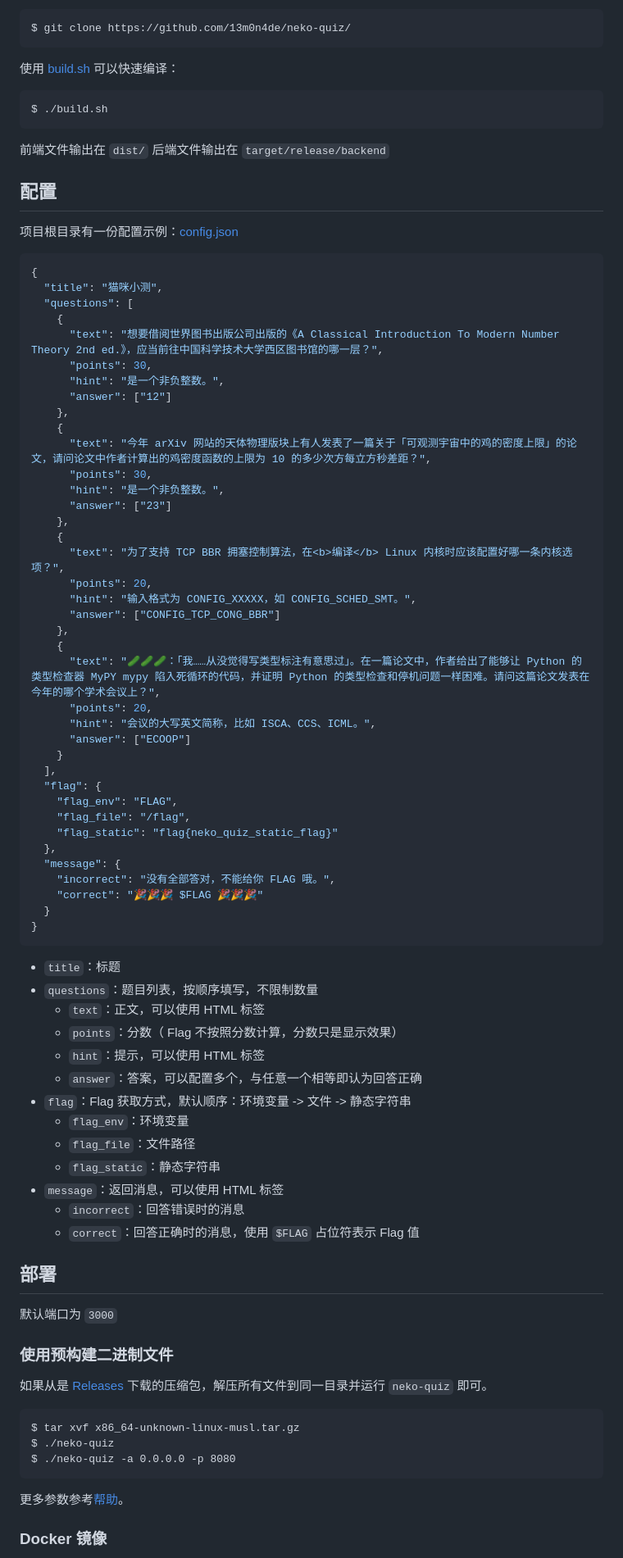
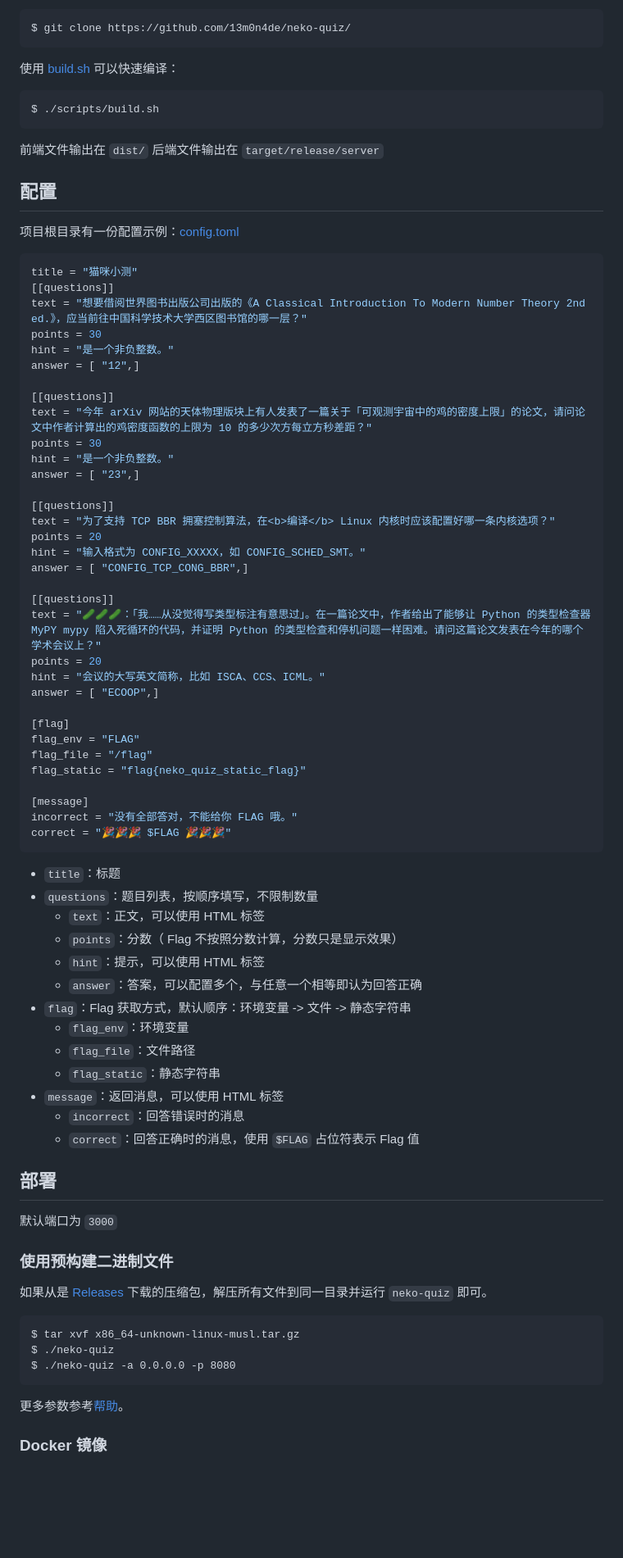
Before and after one commit to 13m0n4de/neko-quiz, a Markdown page: README.md, the part around one of its changes. Shown at 82% size. GitHub-like rendering; blank space fills up the shorter version.

Commit message:
:memo: 更新关于配置文件的说明，格式化文件

````diff
--- a/README.md
+++ b/README.md
@@ -55,68 +55,63 @@ $ git clone https://github.com/13m0n4de/neko-quiz/
 
 ```
-$ ./build.sh
+$ ./scripts/build.sh
 ```
 
-前端文件输出在 `dist/` 后端文件输出在 `target/release/backend`
+前端文件输出在 `dist/` 后端文件输出在 `target/release/server`
 
 ## 配置
 
-项目根目录有一份配置示例：[config.json](config.json)
+项目根目录有一份配置示例：[config.toml](config.toml)
 
-```json
-{
-  "title": "猫咪小测",
-  "questions": [
-    {
-      "text": "想要借阅世界图书出版公司出版的《A Classical Introduction To Modern Number Theory 2nd ed.》，应当前往中国科学技术大学西区图书馆的哪一层？",
-      "points": 30,
-      "hint": "是一个非负整数。",
-      "answer": ["12"]
-    },
-    {
-      "text": "今年 arXiv 网站的天体物理版块上有人发表了一篇关于「可观测宇宙中的鸡的密度上限」的论文，请问论文中作者计算出的鸡密度函数的上限为 10 的多少次方每立方秒差距？",
-      "points": 30,
-      "hint": "是一个非负整数。",
-      "answer": ["23"]
-    },
-    {
-      "text": "为了支持 TCP BBR 拥塞控制算法，在<b>编译</b> Linux 内核时应该配置好哪一条内核选项？",
-      "points": 20,
-      "hint": "输入格式为 CONFIG_XXXXX，如 CONFIG_SCHED_SMT。",
-      "answer": ["CONFIG_TCP_CONG_BBR"]
-    },
-    {
-      "text": "🥒🥒🥒：「我……从没觉得写类型标注有意思过」。在一篇论文中，作者给出了能够让 Python 的类型检查器 MyPY mypy 陷入死循环的代码，并证明 Python 的类型检查和停机问题一样困难。请问这篇论文发表在今年的哪个学术会议上？",
-      "points": 20,
-      "hint": "会议的大写英文简称，比如 ISCA、CCS、ICML。",
-      "answer": ["ECOOP"]
-    }
-  ],
-  "flag": {
-    "flag_env": "FLAG",
-    "flag_file": "/flag",
-    "flag_static": "flag{neko_quiz_static_flag}"
-  },
-  "message": {
-    "incorrect": "没有全部答对，不能给你 FLAG 哦。",
-    "correct": "🎉🎉🎉 $FLAG 🎉🎉🎉"
-  }
-}
+```toml
+title = "猫咪小测"
+[[questions]]
+text = "想要借阅世界图书出版公司出版的《A Classical Introduction To Modern Number Theory 2nd ed.》，应当前往中国科学技术大学西区图书馆的哪一层？"
+points = 30
+hint = "是一个非负整数。"
+answer = [ "12",]
+
+[[questions]]
+text = "今年 arXiv 网站的天体物理版块上有人发表了一篇关于「可观测宇宙中的鸡的密度上限」的论文，请问论文中作者计算出的鸡密度函数的上限为 10 的多少次方每立方秒差距？"
+points = 30
+hint = "是一个非负整数。"
+answer = [ "23",]
+
+[[questions]]
+text = "为了支持 TCP BBR 拥塞控制算法，在<b>编译</b> Linux 内核时应该配置好哪一条内核选项？"
+points = 20
+hint = "输入格式为 CONFIG_XXXXX，如 CONFIG_SCHED_SMT。"
+answer = [ "CONFIG_TCP_CONG_BBR",]
+
+[[questions]]
+text = "🥒🥒🥒：「我……从没觉得写类型标注有意思过」。在一篇论文中，作者给出了能够让 Python 的类型检查器 MyPY mypy 陷入死循环的代码，并证明 Python 的类型检查和停机问题一样困难。请问这篇论文发表在今年的哪个学术会议上？"
+points = 20
+hint = "会议的大写英文简称，比如 ISCA、CCS、ICML。"
+answer = [ "ECOOP",]
+
+[flag]
+flag_env = "FLAG"
+flag_file = "/flag"
+flag_static = "flag{neko_quiz_static_flag}"
+
+[message]
+incorrect = "没有全部答对，不能给你 FLAG 哦。"
+correct = "🎉🎉🎉 $FLAG 🎉🎉🎉"
 ```
 
 - `title`：标题
 - `questions`：题目列表，按顺序填写，不限制数量
-  - `text`：正文，可以使用 HTML 标签
-  - `points`：分数（ Flag 不按照分数计算，分数只是显示效果）
-  - `hint`：提示，可以使用 HTML 标签
-  - `answer`：答案，可以配置多个，与任意一个相等即认为回答正确
+    - `text`：正文，可以使用 HTML 标签
+    - `points`：分数（ Flag 不按照分数计算，分数只是显示效果）
+    - `hint`：提示，可以使用 HTML 标签
+    - `answer`：答案，可以配置多个，与任意一个相等即认为回答正确
 - `flag`：Flag 获取方式，默认顺序：环境变量 -> 文件 -> 静态字符串
-  - `flag_env`：环境变量
-  - `flag_file`：文件路径
-  - `flag_static`：静态字符串
+    - `flag_env`：环境变量
+    - `flag_file`：文件路径
+    - `flag_static`：静态字符串
 - `message`：返回消息，可以使用 HTML 标签
-  - `incorrect`：回答错误时的消息
-  - `correct`：回答正确时的消息，使用 `$FLAG` 占位符表示 Flag 值
+    - `incorrect`：回答错误时的消息
+    - `correct`：回答正确时的消息，使用 `$FLAG` 占位符表示 Flag 值
 
 ## 部署
 
````
Also changed, not shown: other parts of README.md (+11 -11 lines).
